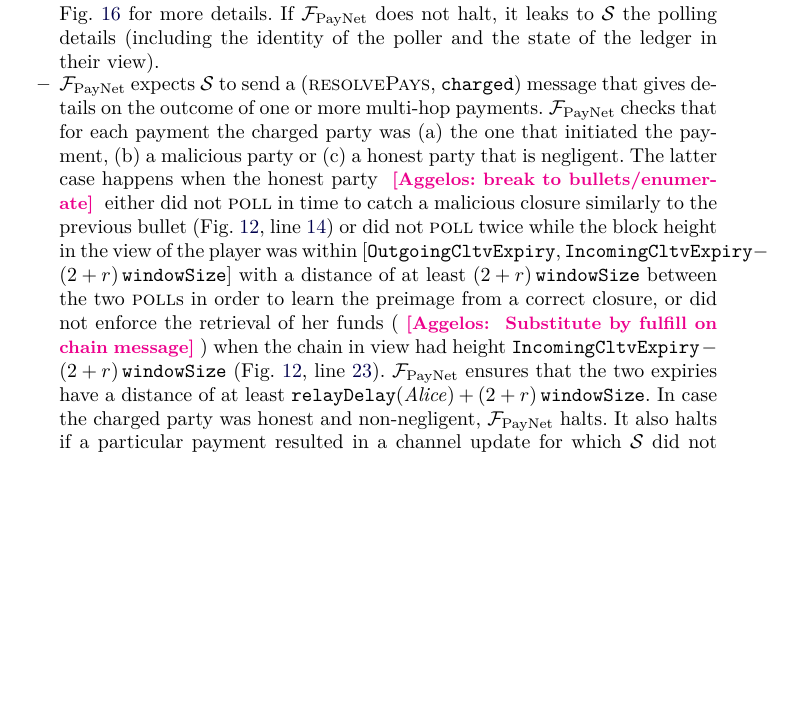
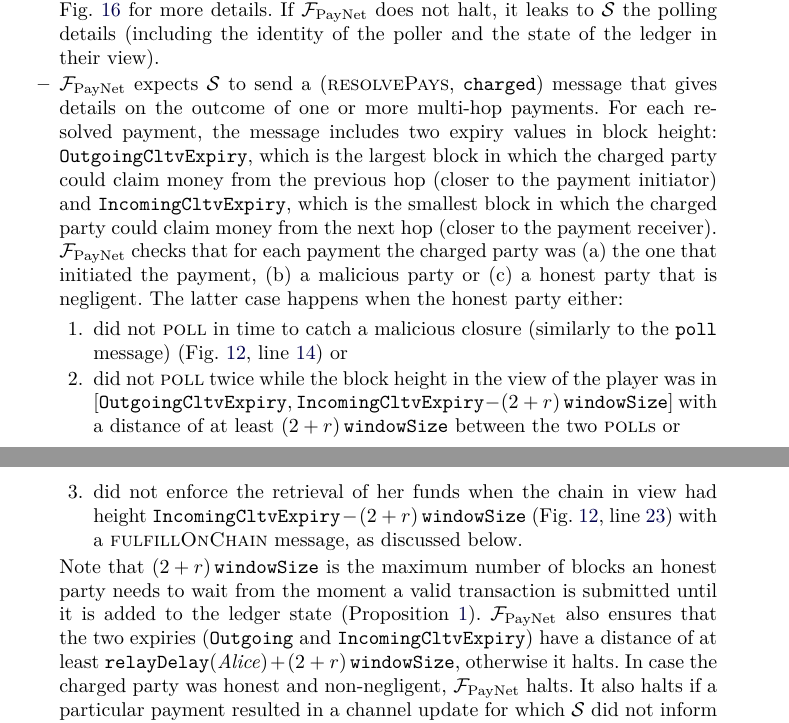
Before and after one commit to OrfeasLitos/PaymentChannels, a LaTeX paper (src/paymentChannels.tex, which reads src/functdescr.tex): part of page 10 of 84 before the commit and two parts of pages 10 and 11 of 84 after it, the two joined at a grey line, cut so that both start at the same text, the shorter picture padded with empty space. Compiled offline with pdfLaTeX.

Commit message:
Explain negligence better

```diff
--- a/src/functdescr.tex
+++ b/src/functdescr.tex
@@ -40,25 +40,39 @@
     their view).
     \item \fpaynet{} expects \simulator{} to send a (\textsc{resolvePays},
     \texttt{charged}) message that gives details on the outcome of one or more
-    multi-hop payments. \fpaynet{} checks that for each payment the charged
-    party was (a) the one that initiated the payment, (b) a malicious party or
-    (c) a honest party that is negligent. The latter case happens when the
-    honest party \aggelos{break to bullets/enumerate} either did not \textsc{poll} in time to catch a malicious
-    closure similarly to the previous bullet (Fig.~\ref{alg:fpaynet:resolvepay},
-    line~\ref{alg:fpaynet:resolvepay:haltcond:rel}) or did not \textsc{poll}
-    twice while the block height in the view of the player was within
-    $[\mathtt{OutgoingCltvExpiry}, \mathtt{IncomingCltvExpiry} - \tochain]$ with
-    a distance of at least \tochain{} between the two \textsc{poll}s in order to
-    learn the preimage from a correct closure, or did not enforce the retrieval
-    of her funds (\aggelos{ Substitute by fulfill on chain message}) when the chain in
-    view had height $\mathtt{IncomingCltvExpiry} - \tochain$
-    (Fig.~\ref{alg:fpaynet:resolvepay},
-    line~\ref{alg:fpaynet:resolvepay:haltcond:abs}). \fpaynet{} ensures that the
-    two expiries have a distance of at least $\mathtt{relayDelay}(\alice) +
-    \tochain$. In case the charged party was honest and non-negligent,
-    \fpaynet{} halts. It also halts if a particular payment resulted in a
-    channel update for which \simulator{} did not inform \fpaynet{}
-    (Fig.~\ref{alg:fpaynet:resolvepay:loops},
+    multi-hop payments. For each resolved payment, the message includes two
+    expiry values in block height: \texttt{OutgoingCltvExpiry}, which is the
+    largest block in which the charged party could claim money from the previous
+    hop (closer to the payment initiator) and \texttt{IncomingCltvExpiry}, which
+    is the smallest block in which the charged party could claim money from the
+    next hop (closer to the payment receiver). \fpaynet{} checks that for each
+    payment the charged party was (a) the one that initiated the payment, (b) a
+    malicious party or (c) a honest party that is negligent. The latter case
+    happens when the honest party either:
+    \begin{enumerate}
+      \item did not \textsc{poll} in time to catch a malicious closure
+      (similarly to the \texttt{poll} message)
+      (Fig.~\ref{alg:fpaynet:resolvepay},
+      line~\ref{alg:fpaynet:resolvepay:haltcond:rel}) or
+      \item did not \textsc{poll} twice while the block height in the view of
+      the player was in $[\mathtt{OutgoingCltvExpiry},
+      \mathtt{IncomingCltvExpiry} - \tochain]$ with a distance of at least
+      \tochain{} between the two \textsc{poll}s or
+      \item did not enforce the retrieval of her funds when the chain in view
+      had height $\mathtt{IncomingCltvExpiry} - \tochain$
+      (Fig.~\ref{alg:fpaynet:resolvepay},
+      line~\ref{alg:fpaynet:resolvepay:haltcond:abs}) with a
+      \textsc{fulfillOnChain} message, as discussed below.
+    \end{enumerate}
+    Note that $\tochain$ is the maximum number of blocks an honest party needs
+    to wait from the moment a valid transaction is submitted until it is added
+    to the ledger state (Proposition~\ref{prop:tochain}). \fpaynet{} also
+    ensures that the two expiries (\texttt{Outgoing} and
+    \texttt{IncomingCltvExpiry}) have a distance of at least
+    $\mathtt{relayDelay}(\alice) + \tochain$, otherwise it halts. In case the
+    charged party was honest and non-negligent, \fpaynet{} halts. It also halts
+    if a particular payment resulted in a channel update for which \simulator{}
+    did not inform \fpaynet{} (Fig.~\ref{alg:fpaynet:resolvepay:loops},
     line~\ref{alg:fpaynet:resolvepay:loops:halt:do}).
     \item \fpaynet{} executes the function
     \texttt{checkClosed}($\Sigma_{\alice}$) every time it receives
```
